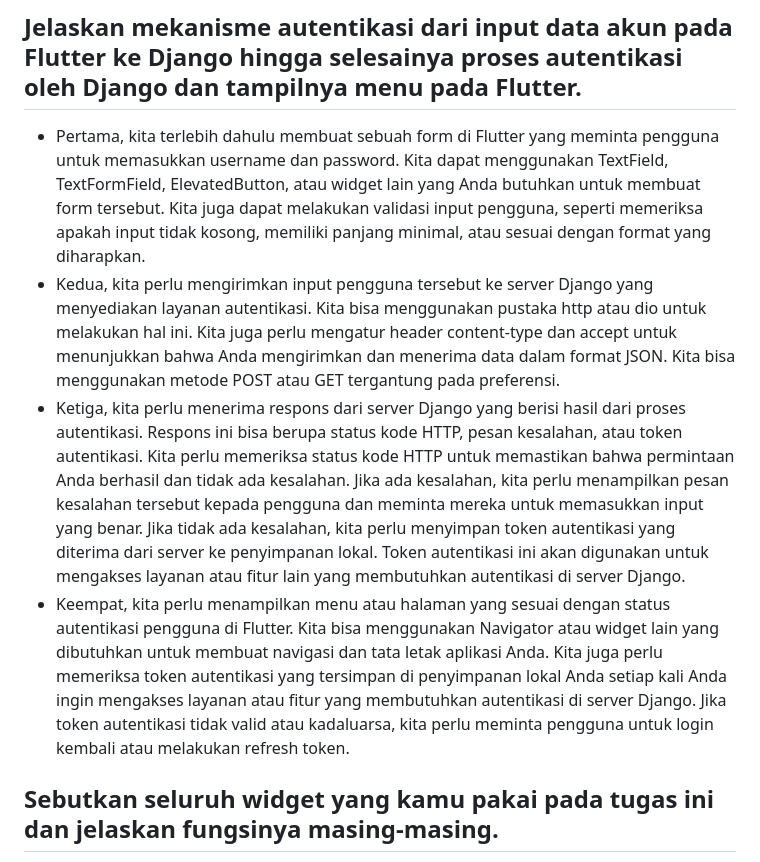
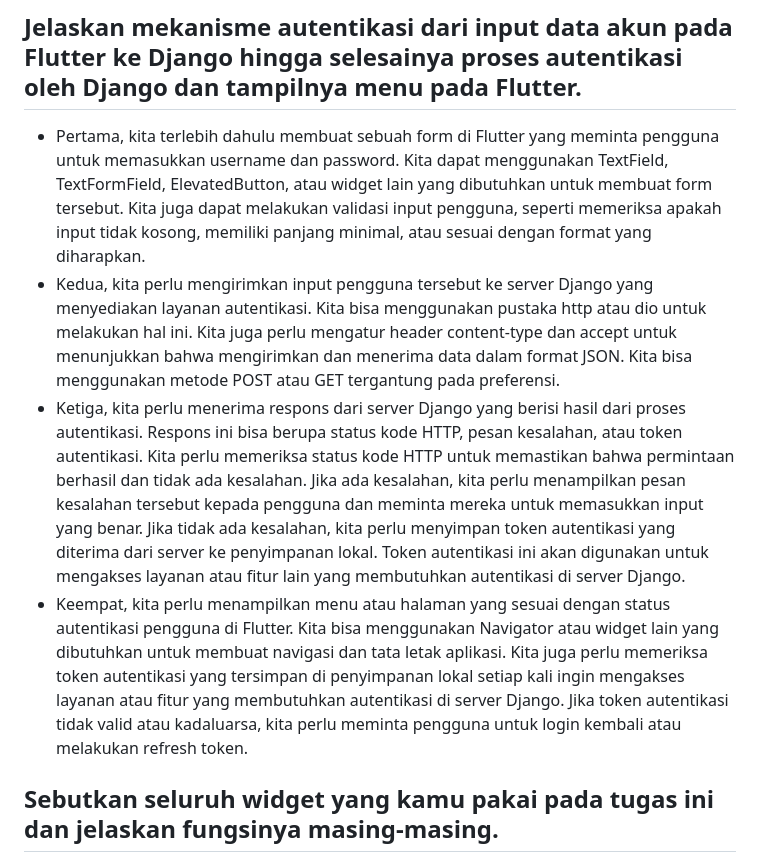
Before and after one commit to nandikarafi/inventorafia, a Markdown page: README.md, the part around the change printed below. Drawn GitHub-style.

```diff
--- a/README.md
+++ b/README.md
@@ -746,10 +746,10 @@ CookieRequest adalah sebuah kelas yang membantu untuk melakukan permintaan HTTP
 
 ## Jelaskan mekanisme autentikasi dari input data akun pada Flutter ke Django hingga selesainya proses autentikasi oleh Django dan tampilnya menu pada Flutter.
 
-- Pertama, kita terlebih dahulu membuat sebuah form di Flutter yang meminta pengguna untuk memasukkan username dan password. Kita dapat menggunakan TextField, TextFormField, ElevatedButton, atau widget lain yang Anda butuhkan untuk membuat form tersebut. Kita juga dapat melakukan validasi input pengguna, seperti memeriksa apakah input tidak kosong, memiliki panjang minimal, atau sesuai dengan format yang diharapkan.
-- Kedua, kita perlu mengirimkan input pengguna tersebut ke server Django yang menyediakan layanan autentikasi. Kita bisa menggunakan pustaka http atau dio untuk melakukan hal ini. Kita juga perlu mengatur header content-type dan accept untuk menunjukkan bahwa Anda mengirimkan dan menerima data dalam format JSON. Kita bisa menggunakan metode POST atau GET tergantung pada preferensi.
-- Ketiga, kita perlu menerima respons dari server Django yang berisi hasil dari proses autentikasi. Respons ini bisa berupa status kode HTTP, pesan kesalahan, atau token autentikasi. Kita perlu memeriksa status kode HTTP untuk memastikan bahwa permintaan Anda berhasil dan tidak ada kesalahan. Jika ada kesalahan, kita perlu menampilkan pesan kesalahan tersebut kepada pengguna dan meminta mereka untuk memasukkan input yang benar. Jika tidak ada kesalahan, kita perlu menyimpan token autentikasi yang diterima dari server ke penyimpanan lokal. Token autentikasi ini akan digunakan untuk mengakses layanan atau fitur lain yang membutuhkan autentikasi di server Django.
-- Keempat, kita perlu menampilkan menu atau halaman yang sesuai dengan status autentikasi pengguna di Flutter. Kita bisa menggunakan Navigator atau widget lain yang dibutuhkan untuk membuat navigasi dan tata letak aplikasi Anda. Kita juga perlu memeriksa token autentikasi yang tersimpan di penyimpanan lokal Anda setiap kali Anda ingin mengakses layanan atau fitur yang membutuhkan autentikasi di server Django. Jika token autentikasi tidak valid atau kadaluarsa, kita perlu meminta pengguna untuk login kembali atau melakukan refresh token.
+- Pertama, kita terlebih dahulu membuat sebuah form di Flutter yang meminta pengguna untuk memasukkan username dan password. Kita dapat menggunakan TextField, TextFormField, ElevatedButton, atau widget lain yang dibutuhkan untuk membuat form tersebut. Kita juga dapat melakukan validasi input pengguna, seperti memeriksa apakah input tidak kosong, memiliki panjang minimal, atau sesuai dengan format yang diharapkan.
+- Kedua, kita perlu mengirimkan input pengguna tersebut ke server Django yang menyediakan layanan autentikasi. Kita bisa menggunakan pustaka http atau dio untuk melakukan hal ini. Kita juga perlu mengatur header content-type dan accept untuk menunjukkan bahwa mengirimkan dan menerima data dalam format JSON. Kita bisa menggunakan metode POST atau GET tergantung pada preferensi.
+- Ketiga, kita perlu menerima respons dari server Django yang berisi hasil dari proses autentikasi. Respons ini bisa berupa status kode HTTP, pesan kesalahan, atau token autentikasi. Kita perlu memeriksa status kode HTTP untuk memastikan bahwa permintaan berhasil dan tidak ada kesalahan. Jika ada kesalahan, kita perlu menampilkan pesan kesalahan tersebut kepada pengguna dan meminta mereka untuk memasukkan input yang benar. Jika tidak ada kesalahan, kita perlu menyimpan token autentikasi yang diterima dari server ke penyimpanan lokal. Token autentikasi ini akan digunakan untuk mengakses layanan atau fitur lain yang membutuhkan autentikasi di server Django.
+- Keempat, kita perlu menampilkan menu atau halaman yang sesuai dengan status autentikasi pengguna di Flutter. Kita bisa menggunakan Navigator atau widget lain yang dibutuhkan untuk membuat navigasi dan tata letak aplikasi. Kita juga perlu memeriksa token autentikasi yang tersimpan di penyimpanan lokal setiap kali ingin mengakses layanan atau fitur yang membutuhkan autentikasi di server Django. Jika token autentikasi tidak valid atau kadaluarsa, kita perlu meminta pengguna untuk login kembali atau melakukan refresh token.
 
 ## Sebutkan seluruh widget yang kamu pakai pada tugas ini dan jelaskan fungsinya masing-masing.
 
```
Also changed, not shown: other parts of README.md (+7 -7 lines).
